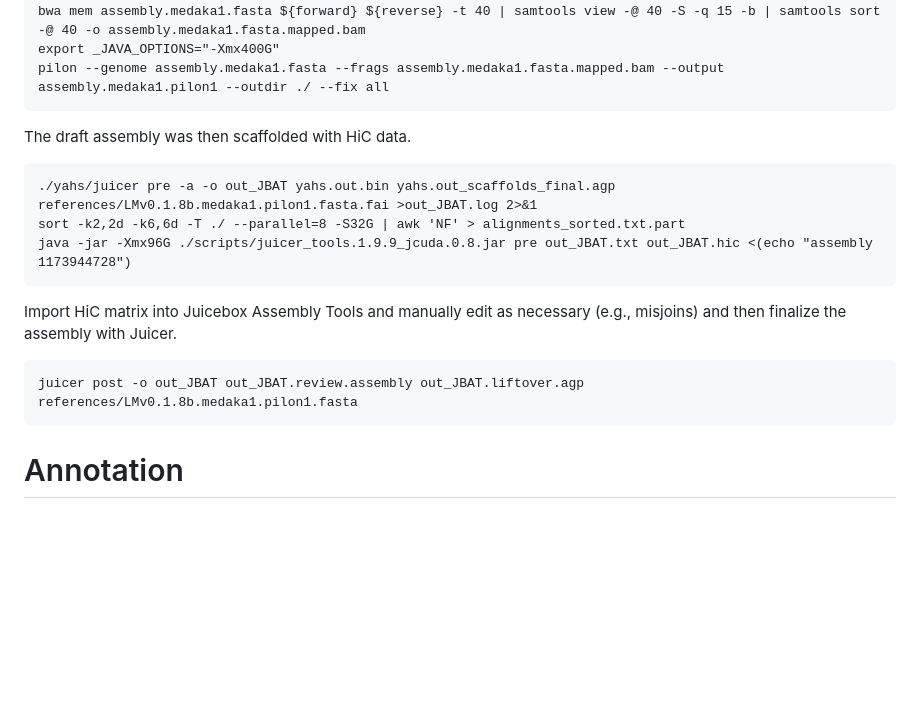
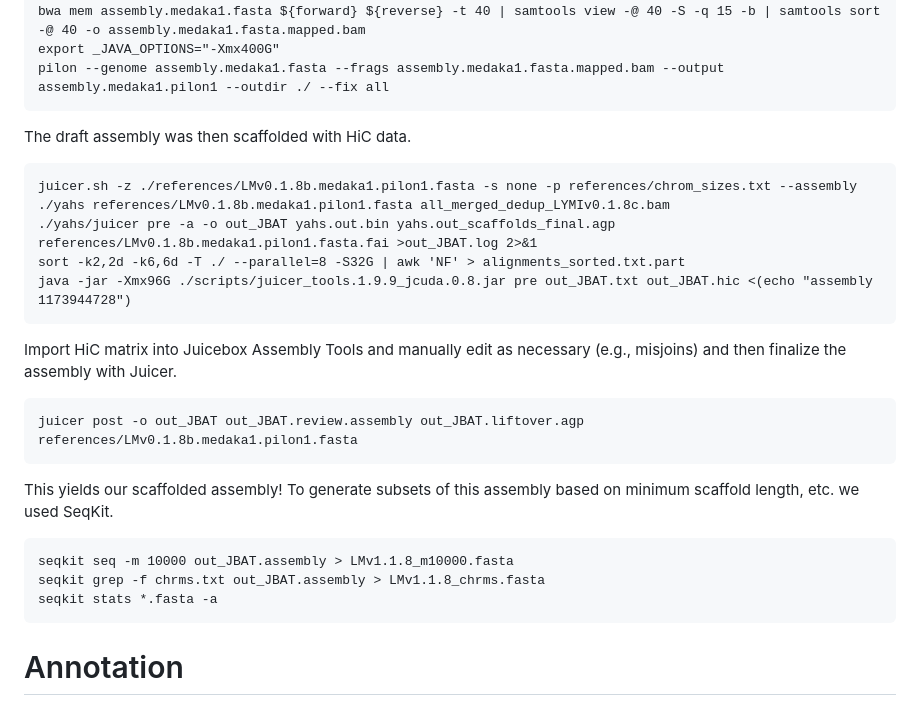
Before and after one commit to jessiepelosi/LygodiumGenome, a Markdown page: assembly_annotation/README.md, the part around the change. Rendered like a GitHub page; blank space fills up the shorter version.

````diff
--- a/assembly_annotation/README.md
+++ b/assembly_annotation/README.md
@@ -32,6 +32,8 @@ pilon --genome assembly.medaka1.fasta --frags assembly.medaka1.fasta.mapped.bam
 
 The draft assembly was then scaffolded with HiC data.
 ```
+juicer.sh -z ./references/LMv0.1.8b.medaka1.pilon1.fasta -s none -p references/chrom_sizes.txt --assembly
+./yahs references/LMv0.1.8b.medaka1.pilon1.fasta all_merged_dedup_LYMIv0.1.8c.bam
 ./yahs/juicer pre -a -o out_JBAT yahs.out.bin yahs.out_scaffolds_final.agp references/LMv0.1.8b.medaka1.pilon1.fasta.fai >out_JBAT.log 2>&1
 sort -k2,2d -k6,6d -T ./ --parallel=8 -S32G | awk 'NF' > alignments_sorted.txt.part
 java -jar -Xmx96G ./scripts/juicer_tools.1.9.9_jcuda.0.8.jar pre out_JBAT.txt out_JBAT.hic <(echo "assembly 1173944728")
@@ -40,6 +42,13 @@ Import HiC matrix into Juicebox Assembly Tools and manually edit as necessary (e
 ```
 juicer post -o out_JBAT out_JBAT.review.assembly out_JBAT.liftover.agp references/LMv0.1.8b.medaka1.pilon1.fasta
 ```
+This yields our scaffolded assembly! To generate subsets of this assembly based on minimum scaffold length, etc. we used SeqKit.
+```
+seqkit seq -m 10000 out_JBAT.assembly > LMv1.1.8_m10000.fasta
+seqkit grep -f chrms.txt out_JBAT.assembly > LMv1.1.8_chrms.fasta
+seqkit stats *.fasta -a
+```
+
 # Annotation
 
 ## Repeat Annotation
````
